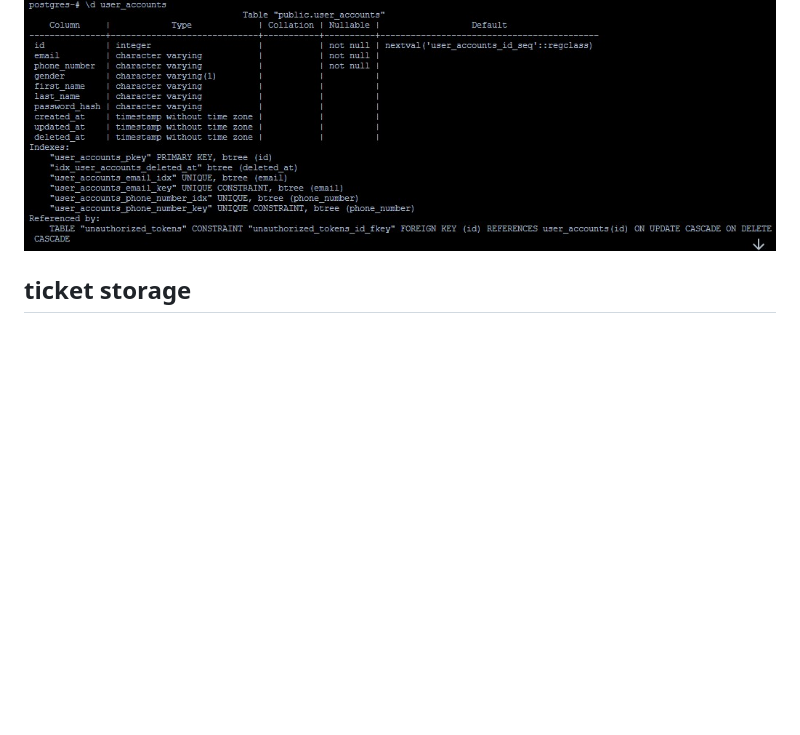
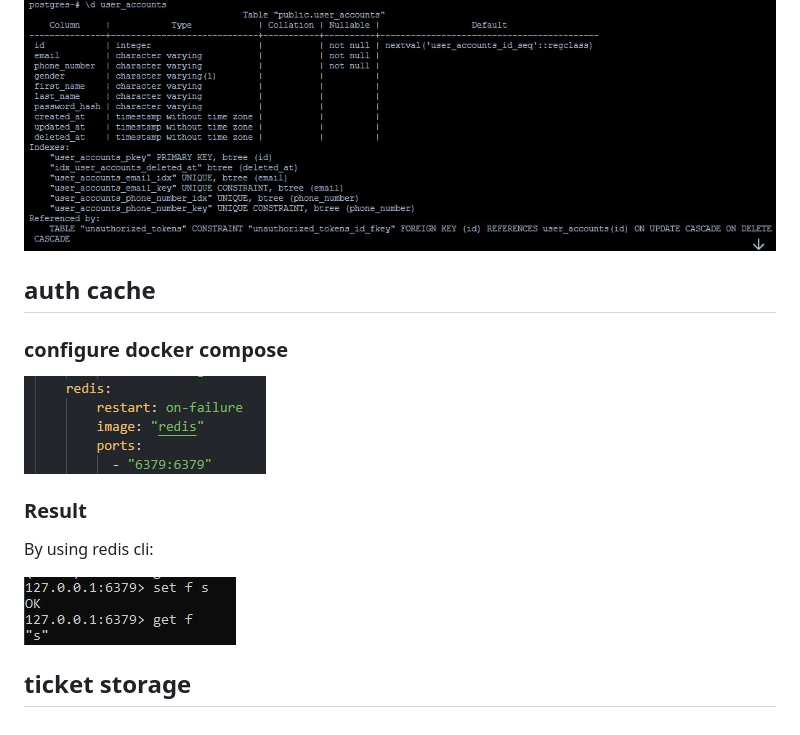
Before and after one commit to abolfazlghalandary/web-hw3, a Markdown page: README.md, the part around the change. Rendered like a GitHub page; pictures changed too: img/redis-docker-compose.jpg (added), img/redis-test.jpg (added); blank space fills up the shorter version.

Commit message:
handle redis

```diff
--- a/README.md
+++ b/README.md
@@ -45,4 +45,15 @@ By entering container terminal and using psql:
 
 ![result](img/user_accounts.jpg)
 
+## auth cache
+
+### configure docker compose
+
+![result](img/redis-docker-compose.jpg)
+
+### Result
+By using redis cli:
+
+![result](img/redis-test.jpg)
+
 ## ticket storage
```
Also changed, not shown: 1 other file.
